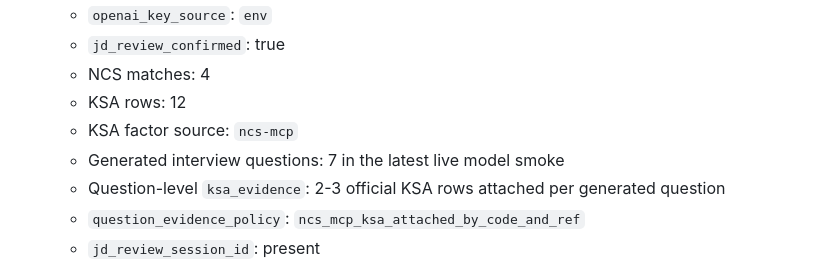
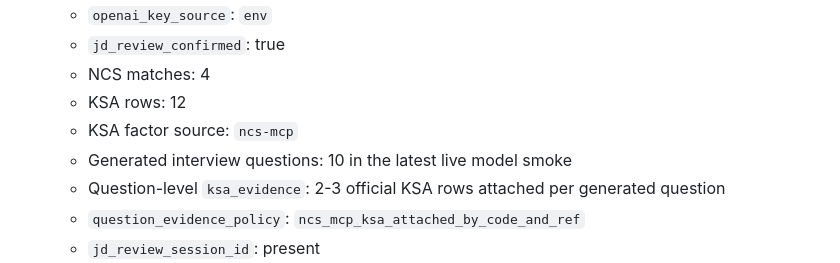
Before and after one commit to koul777/NCScope, a Markdown page: reports/ncscope_mvp_smoke_20260723.md, the part around the change. Rendered like a GitHub page.

```diff
--- a/reports/ncscope_mvp_smoke_20260723.md
+++ b/reports/ncscope_mvp_smoke_20260723.md
@@ -22,7 +22,7 @@ Verified the MVP path:
   - NCS matches: 4
   - KSA rows: 12
   - KSA factor source: `ncs-mcp`
-  - Generated interview questions: 7 in the latest live model smoke
+  - Generated interview questions: 10 in the latest live model smoke
   - Question-level `ksa_evidence`: 2-3 official KSA rows attached per generated question
   - `question_evidence_policy`: `ncs_mcp_ksa_attached_by_code_and_ref`
   - `jd_review_session_id`: present
```
Also changed, not shown: reports/ncscope_completion_audit_20260723.md (added, +63 -0 lines).
